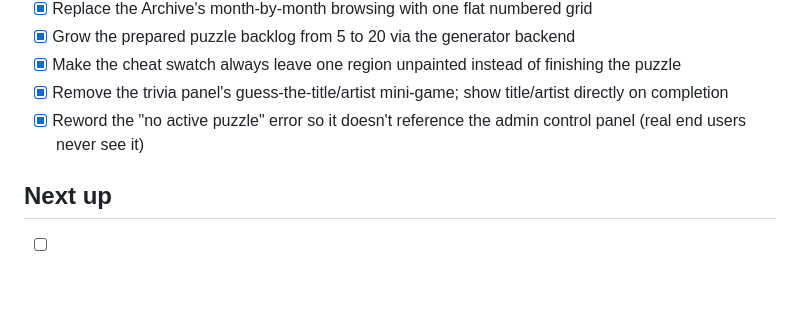
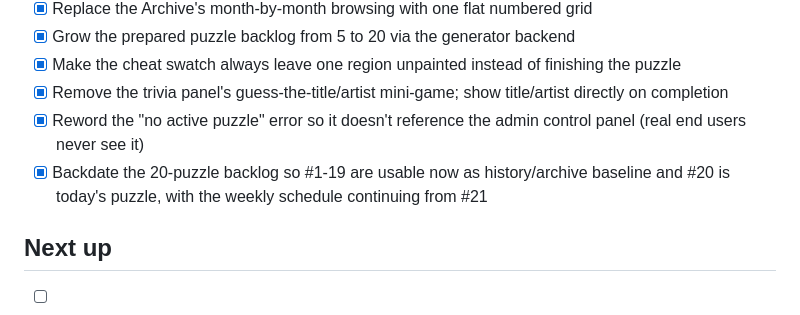
Before and after one commit to MartinDreyer/pnb-app, a Markdown page: TODO.md, the part around the change. GitHub-like rendering; blank space fills up the shorter version.

```diff
--- a/TODO.md
+++ b/TODO.md
@@ -44,6 +44,7 @@ new items to the end of the relevant section rather than inserting mid-list.
 - [x] Make the cheat swatch always leave one region unpainted instead of finishing the puzzle
 - [x] Remove the trivia panel's guess-the-title/artist mini-game; show title/artist directly on completion
 - [x] Reword the "no active puzzle" error so it doesn't reference the admin control panel (real end users never see it)
+- [x] Backdate the 20-puzzle backlog so #1-19 are usable now as history/archive baseline and #20 is today's puzzle, with the weekly schedule continuing from #21
 
 ## Next up
 
```
Also changed, not shown: ROADMAP.md (+2 -0 lines).
